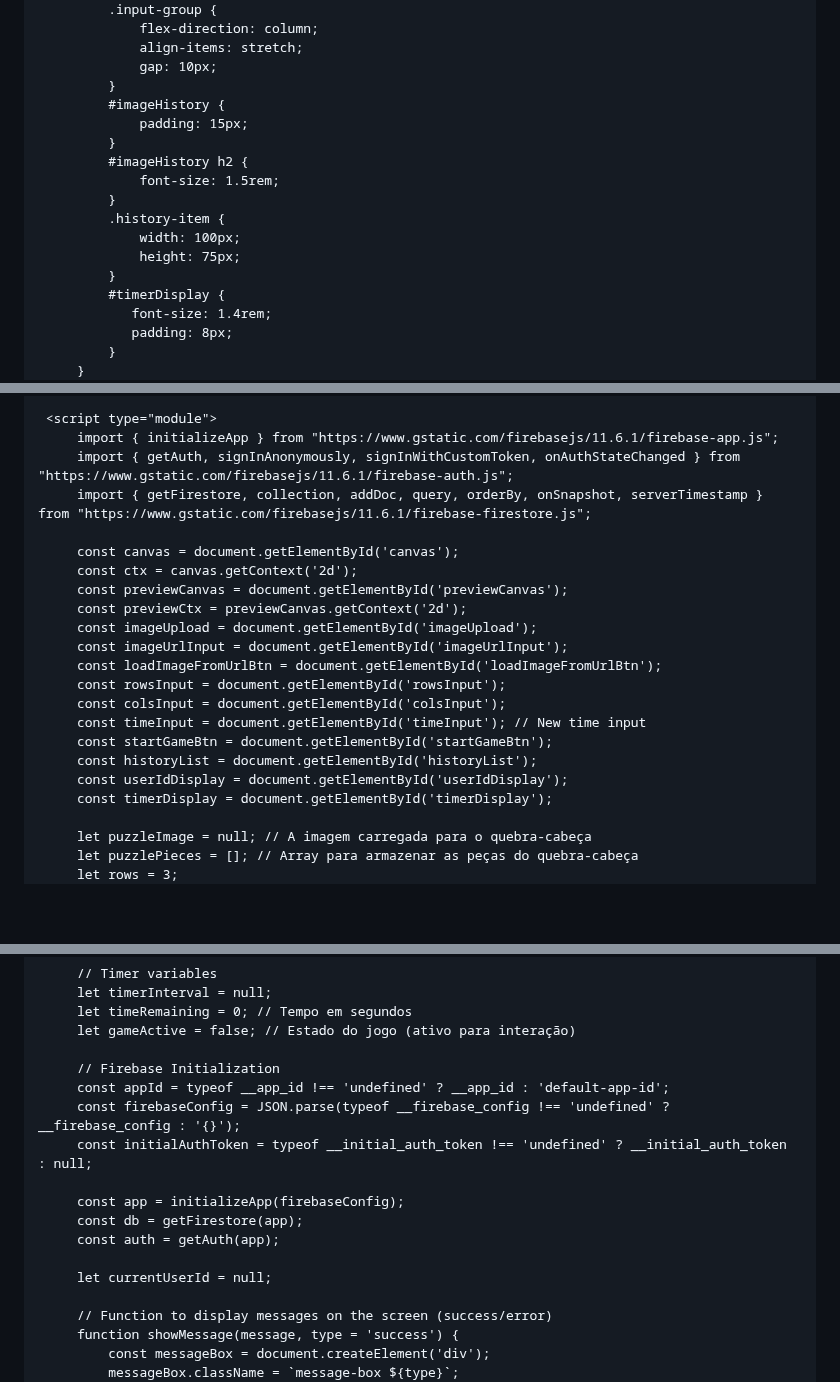
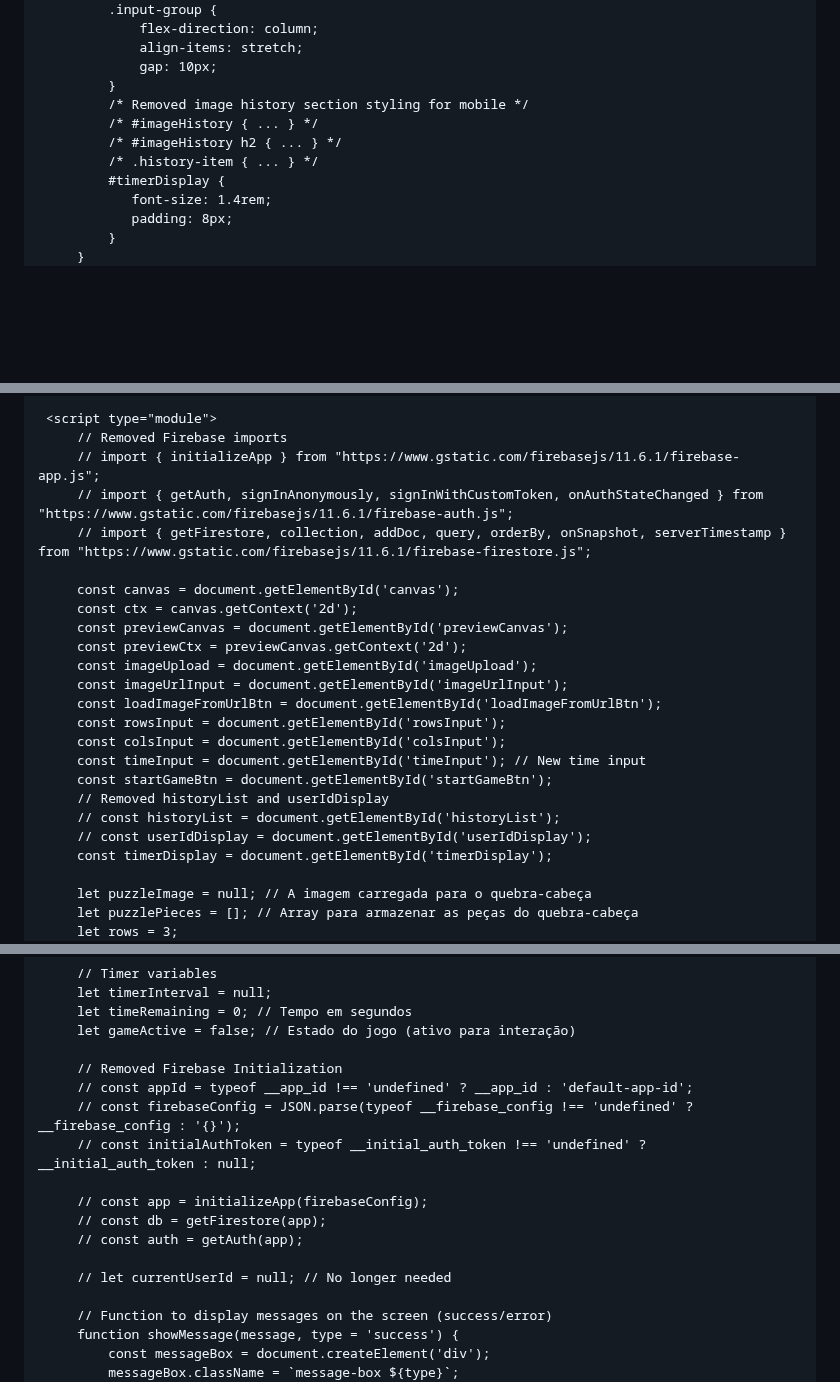
Before and after one commit to welison733/noemi.nono, a Markdown page: README.md, 3 parts joined by grey strips. Rendered like a GitHub page; blank space fills up the shorter version.

```diff
--- a/README.md
+++ b/README.md
@@ -264,16 +212,10 @@
                  align-items: stretch;
                  gap: 10px;
              }
-             #imageHistory {
-                 padding: 15px;
-             }
-             #imageHistory h2 {
-                 font-size: 1.5rem;
-             }
-             .history-item {
-                 width: 100px;
-                 height: 75px;
-             }
+             /* Removed image history section styling for mobile */
+             /* #imageHistory { ... } */
+             /* #imageHistory h2 { ... } */
+             /* .history-item { ... } */
              #timerDisplay {
                 font-size: 1.4rem;
                 padding: 8px;
@@ -322,8 +263,9 @@
 
      <script type="module">
-         import { initializeApp } from "https://www.gstatic.com/firebasejs/11.6.1/firebase-app.js";
-         import { getAuth, signInAnonymously, signInWithCustomToken, onAuthStateChanged } from "https://www.gstatic.com/firebasejs/11.6.1/firebase-auth.js";
-         import { getFirestore, collection, addDoc, query, orderBy, onSnapshot, serverTimestamp } from "https://www.gstatic.com/firebasejs/11.6.1/firebase-firestore.js";
+         // Removed Firebase imports
+         // import { initializeApp } from "https://www.gstatic.com/firebasejs/11.6.1/firebase-app.js";
+         // import { getAuth, signInAnonymously, signInWithCustomToken, onAuthStateChanged } from "https://www.gstatic.com/firebasejs/11.6.1/firebase-auth.js";
+         // import { getFirestore, collection, addDoc, query, orderBy, onSnapshot, serverTimestamp } from "https://www.gstatic.com/firebasejs/11.6.1/firebase-firestore.js";
 
          const canvas = document.getElementById('canvas');
          const ctx = canvas.getContext('2d');
@@ -336,8 +278,9 @@
          const colsInput = document.getElementById('colsInput');
          const timeInput = document.getElementById('timeInput'); // New time input
          const startGameBtn = document.getElementById('startGameBtn');
-         const historyList = document.getElementById('historyList');
-         const userIdDisplay = document.getElementById('userIdDisplay');
+         // Removed historyList and userIdDisplay
+         // const historyList = document.getElementById('historyList');
+         // const userIdDisplay = document.getElementById('userIdDisplay');
          const timerDisplay = document.getElementById('timerDisplay');
 
          let puzzleImage = null; // A imagem carregada para o quebra-cabeça
@@ -367,16 +310,16 @@
          let timeRemaining = 0; // Tempo em segundos
          let gameActive = false; // Estado do jogo (ativo para interação)
 
-         // Firebase Initialization
-         const appId = typeof __app_id !== 'undefined' ? __app_id : 'default-app-id';
-         const firebaseConfig = JSON.parse(typeof __firebase_config !== 'undefined' ? __firebase_config : '{}');
-         const initialAuthToken = typeof __initial_auth_token !== 'undefined' ? __initial_auth_token : null;
+         // Removed Firebase Initialization
+         // const appId = typeof __app_id !== 'undefined' ? __app_id : 'default-app-id';
+         // const firebaseConfig = JSON.parse(typeof __firebase_config !== 'undefined' ? __firebase_config : '{}');
+         // const initialAuthToken = typeof __initial_auth_token !== 'undefined' ? __initial_auth_token : null;
 
-         const app = initializeApp(firebaseConfig);
-         const db = getFirestore(app);
-         const auth = getAuth(app);
+         // const app = initializeApp(firebaseConfig);
+         // const db = getFirestore(app);
+         // const auth = getAuth(app);
 
-         let currentUserId = null;
+         // let currentUserId = null; // No longer needed
 
          // Function to display messages on the screen (success/error)
          function showMessage(message, type = 'success') {
```
Also changed, not shown: other parts of README.md (+18 -145 lines).
